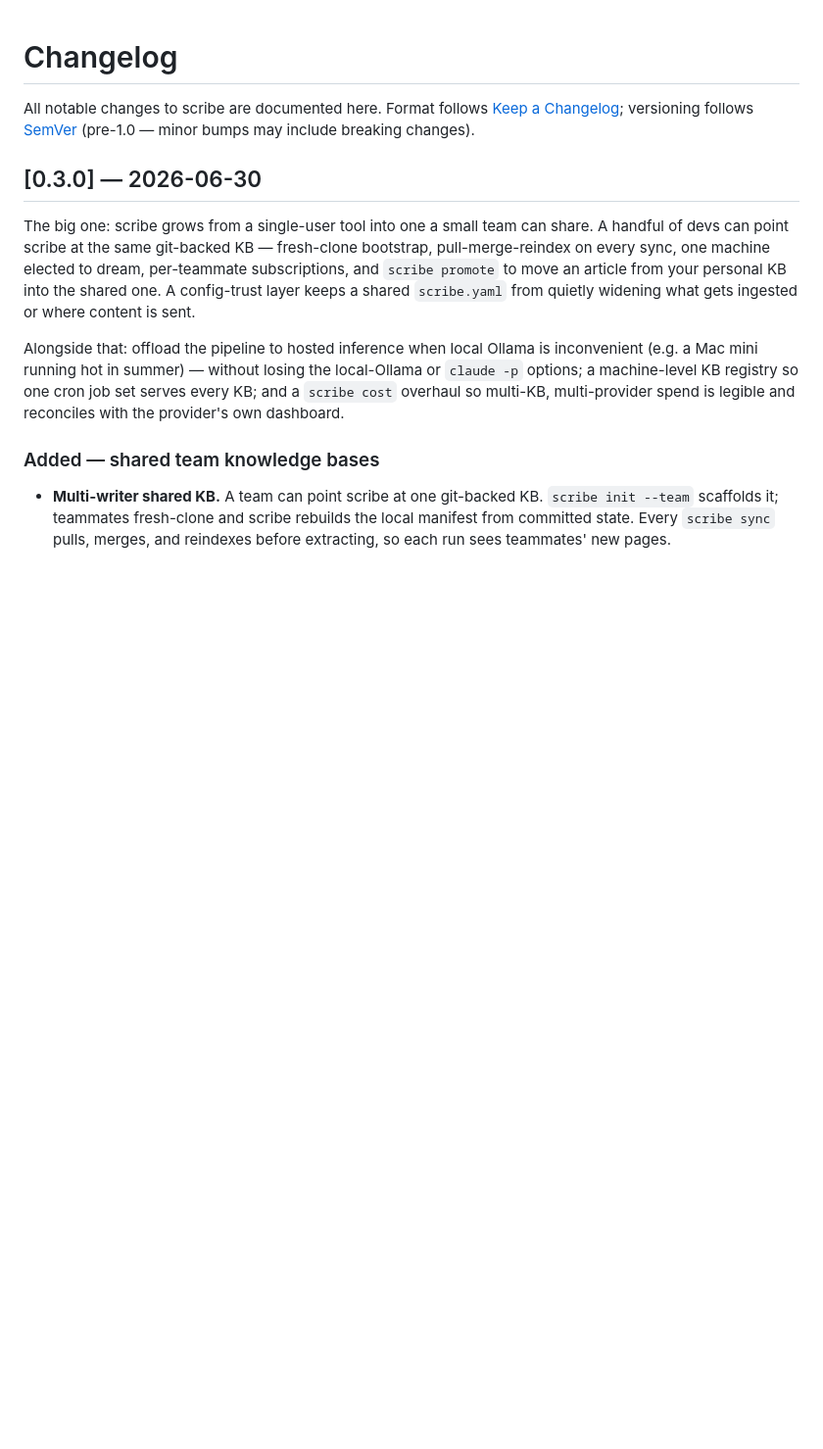
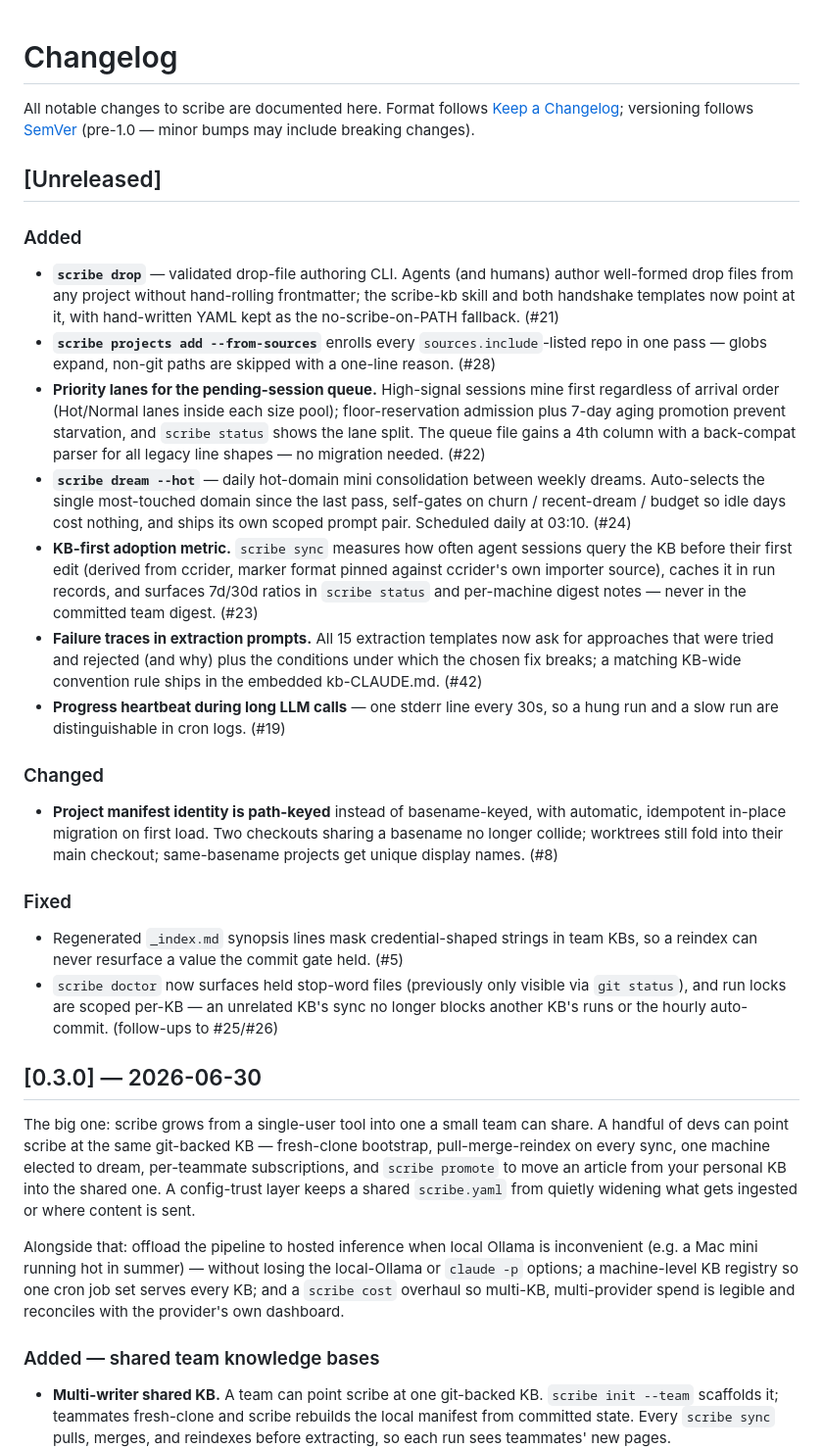
Before and after one commit to oliver-kriska/scribe, a Markdown page: CHANGELOG.md, the part around the change. Shown at 98% size. Drawn GitHub-style; blank space fills up the shorter version.

Commit message:
docs: changelog for the 2026-07-02 backlog sweep (10 changes, unreleased)
Co-Authored-By: Claude Fable 5 <noreply@anthropic.com>

```diff
--- a/CHANGELOG.md
+++ b/CHANGELOG.md
@@ -1,6 +1,51 @@
 # Changelog
 
 All notable changes to scribe are documented here. Format follows [Keep a Changelog](https://keepachangelog.com/en/1.1.0/); versioning follows [SemVer](https://semver.org/) (pre-1.0 — minor bumps may include breaking changes).
+
+## [Unreleased]
+
+### Added
+- **`scribe drop`** — validated drop-file authoring CLI. Agents (and humans)
+  author well-formed drop files from any project without hand-rolling
+  frontmatter; the scribe-kb skill and both handshake templates now point at it,
+  with hand-written YAML kept as the no-scribe-on-PATH fallback. (#21)
+- **`scribe projects add --from-sources`** enrolls every `sources.include`-listed
+  repo in one pass — globs expand, non-git paths are skipped with a one-line
+  reason. (#28)
+- **Priority lanes for the pending-session queue.** High-signal sessions mine
+  first regardless of arrival order (Hot/Normal lanes inside each size pool);
+  floor-reservation admission plus 7-day aging promotion prevent starvation, and
+  `scribe status` shows the lane split. The queue file gains a 4th column with a
+  back-compat parser for all legacy line shapes — no migration needed. (#22)
+- **`scribe dream --hot`** — daily hot-domain mini consolidation between weekly
+  dreams. Auto-selects the single most-touched domain since the last pass,
+  self-gates on churn / recent-dream / budget so idle days cost nothing, and
+  ships its own scoped prompt pair. Scheduled daily at 03:10. (#24)
+- **KB-first adoption metric.** `scribe sync` measures how often agent sessions
+  query the KB before their first edit (derived from ccrider, marker format
+  pinned against ccrider's own importer source), caches it in run records, and
+  surfaces 7d/30d ratios in `scribe status` and per-machine digest notes —
+  never in the committed team digest. (#23)
+- **Failure traces in extraction prompts.** All 15 extraction templates now ask
+  for approaches that were tried and rejected (and why) plus the conditions
+  under which the chosen fix breaks; a matching KB-wide convention rule ships in
+  the embedded kb-CLAUDE.md. (#42)
+- **Progress heartbeat during long LLM calls** — one stderr line every 30s, so
+  a hung run and a slow run are distinguishable in cron logs. (#19)
+
+### Changed
+- **Project manifest identity is path-keyed** instead of basename-keyed, with
+  automatic, idempotent in-place migration on first load. Two checkouts sharing
+  a basename no longer collide; worktrees still fold into their main checkout;
+  same-basename projects get unique display names. (#8)
+
+### Fixed
+- Regenerated `_index.md` synopsis lines mask credential-shaped strings in
+  team KBs, so a reindex can never resurface a value the commit gate held. (#5)
+- `scribe doctor` now surfaces held stop-word files (previously only visible
+  via `git status`), and run locks are scoped per-KB — an unrelated KB's sync
+  no longer blocks another KB's runs or the hourly auto-commit. (follow-ups to
+  #25/#26)
 
 ## [0.3.0] — 2026-06-30
 
```
